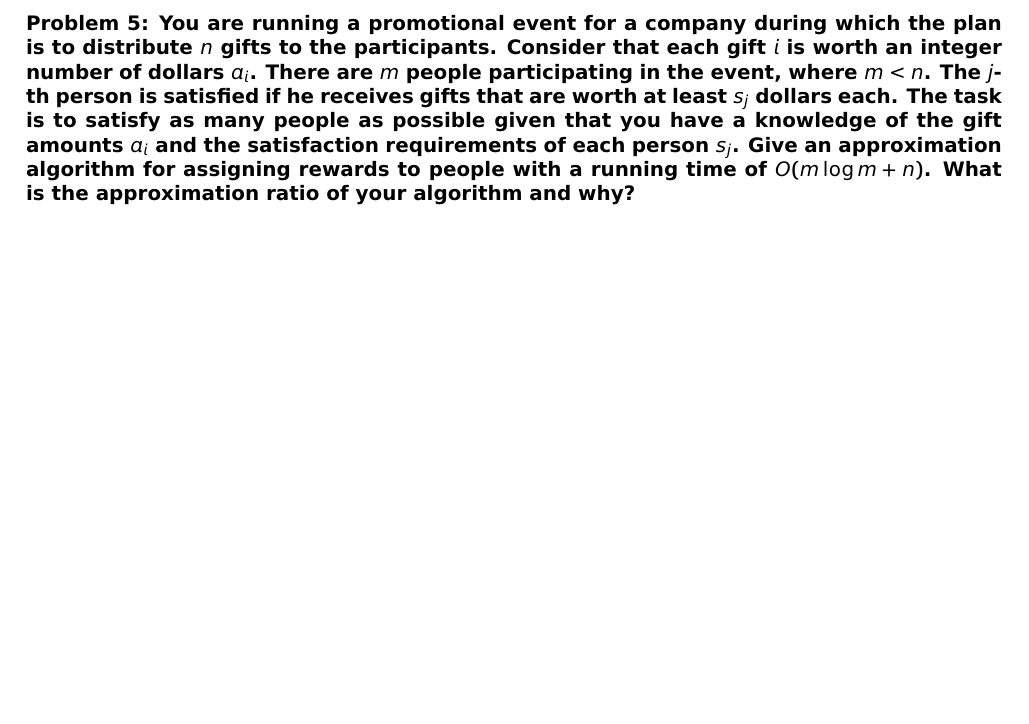
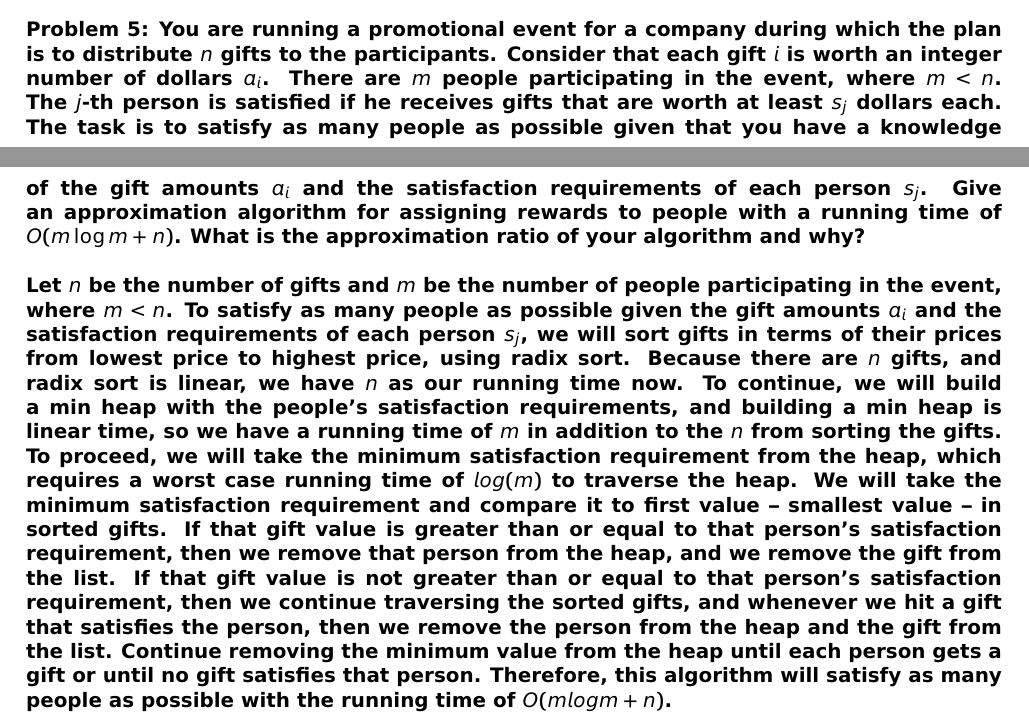
Before and after one commit to j21wang/algo2, a LaTeX document (hw_2.tex): part of page 4 of 4 before the commit and two parts of pages 4 and 5 of 5 after it, the two joined at a grey line, cut so that both start at the same text, the shorter picture padded with empty space. Compiled offline with pdfLaTeX.

Commit message:
finished 5

```diff
--- a/hw_2.tex
+++ b/hw_2.tex
@@ -282,7 +282,9 @@ many people as possible given that you have a knowledge of the gift
 amounts $a_i$ and the satisfaction requirements of each person
 $s_j$. Give an approximation algorithm for assigning rewards to people
 with a running time of $O(m\log m+n)$. What is the approximation ratio
-of your algorithm and why?
+of your algorithm and why?\\
+
+\noindent Let $n$ be the number of gifts and $m$ be the number of people participating in the event, where $m<n$. To satisfy as many people as possible given the gift amounts $a_i$ and the satisfaction requirements of each person $s_j$, we will sort gifts in terms of their prices from lowest price to highest price, using radix sort. Because there are $n$ gifts, and radix sort is linear, we have $n$ as our running time now. To continue, we will build a min heap with the people's satisfaction requirements, and building a min heap is linear time, so we have a running time of $m$ in addition to the $n$ from sorting the gifts. To proceed, we will take the minimum satisfaction requirement from the heap, which requires a worst case running time of $log(m)$ to traverse the heap. We will take the minimum satisfaction requirement and compare it to first value -- smallest value -- in sorted gifts. If that gift value is greater than or equal to that person's satisfaction requirement, then we remove that person from the heap, and we remove the gift from the list. If that gift value is not greater than or equal to that person's satisfaction requirement, then we continue traversing the sorted gifts, and whenever we hit a gift that satisfies the person, then we remove the person from the heap and the gift from the list. Continue removing the minimum value from the heap until each person gets a gift or until no gift satisfies that person. Therefore, this algorithm will satisfy as many people as possible with the running time of $O(mlogm + n)$.
 
 
 \end{document}
```
Also changed, not shown: hw_2.pdf, 2 other files.
